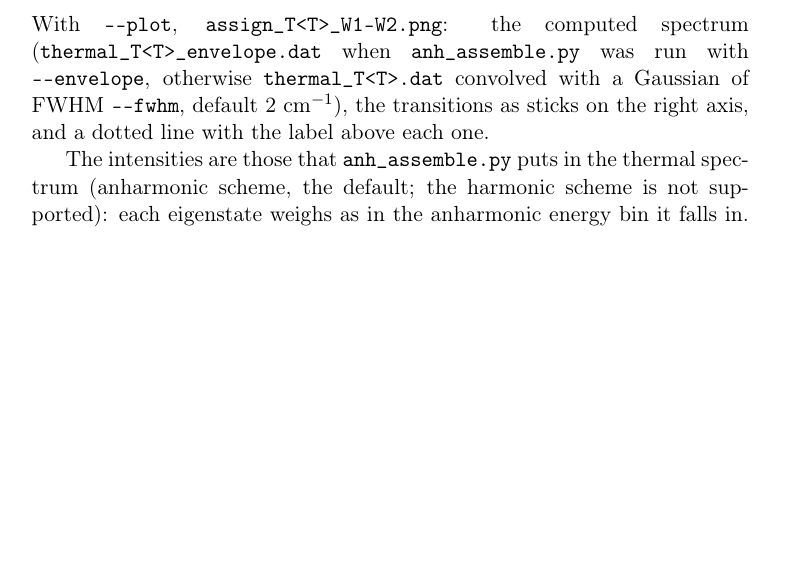
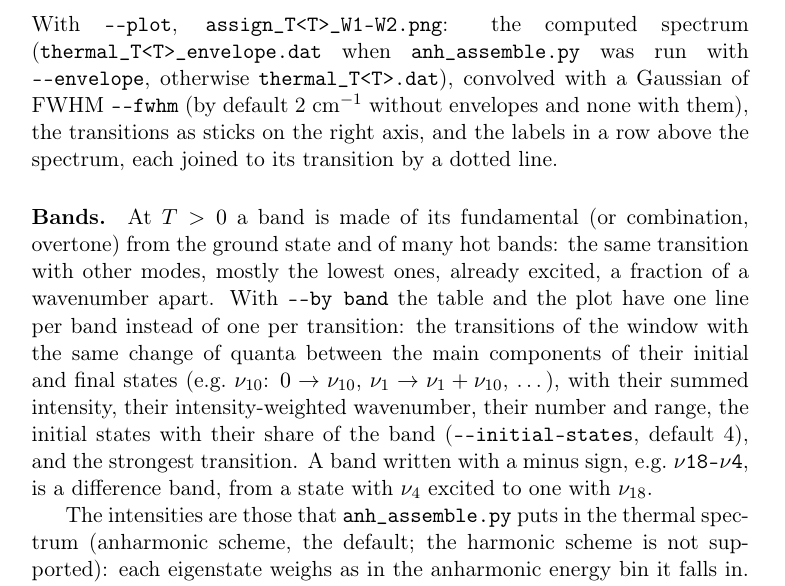
Before and after one commit to gmulas/AnharmoniCaOs-manual, a LaTeX document (manual.tex, which reads chapters/programs.tex): part of page 57 of 111, cut so that both start at the same text, the shorter picture padded with empty space. Compiled offline with pdfLaTeX.

Commit message:
programs: anh_assign.py --by band and --fwhm
Hot bands of one fundamental lie fractions of a wavenumber apart; the
new option of the tool lists one line per band (the same change of
quanta), with its number of transitions, range and initial states.
--fwhm now also applies with envelopes. make pdf builds without
undefined references.

Co-Authored-By: Claude Opus 5.5 <noreply@anthropic.com>

```diff
--- a/chapters/programs.tex
+++ b/chapters/programs.tex
@@ -1682,10 +1682,25 @@ wavenumber:
 \end{itemize}
 With \texttt{-{}-plot}, \file{assign\_T<T>\_W1-W2.png}: the computed
 spectrum (\file{thermal\_T<T>\_envelope.dat} when \prog{anh\_assemble.py}
-was run with \texttt{-{}-envelope}, otherwise \file{thermal\_T<T>.dat}
-convolved with a Gaussian of FWHM \texttt{-{}-fwhm}, default
-2~cm$^{-1}$), the transitions as sticks on the right axis, and a dotted
-line with the label above each one.
+was run with \texttt{-{}-envelope}, otherwise \file{thermal\_T<T>.dat}),
+convolved with a Gaussian of FWHM \texttt{-{}-fwhm} (by default
+2~cm$^{-1}$ without envelopes and none with them), the transitions as
+sticks on the right axis, and the labels in a row above the spectrum,
+each joined to its transition by a dotted line.
+
+\paragraph{Bands.} At $T>0$ a band is made of its fundamental (or
+combination, overtone) from the ground state and of many hot bands: the
+same transition with other modes, mostly the lowest ones, already
+excited, a fraction of a wavenumber apart. With \texttt{-{}-by band} the
+table and the plot have one line per band instead of one per transition:
+the transitions of the window with the same change of quanta between the
+main components of their initial and final states (e.g.\ $\nu_{10}$:
+$0\to\nu_{10}$, $\nu_1\to\nu_1+\nu_{10}$, \ldots), with their summed
+intensity, their intensity-weighted wavenumber, their number and range,
+the initial states with their share of the band
+(\texttt{-{}-initial-states}, default 4), and the strongest transition.
+A band written with a minus sign, e.g.\ \texttt{$\nu$18-$\nu$4}, is a
+difference band, from a state with $\nu_4$ excited to one with $\nu_{18}$.
 
 The intensities are those that \prog{anh\_assemble.py} puts in the
 thermal spectrum (anharmonic scheme, the default; the harmonic scheme is
```
